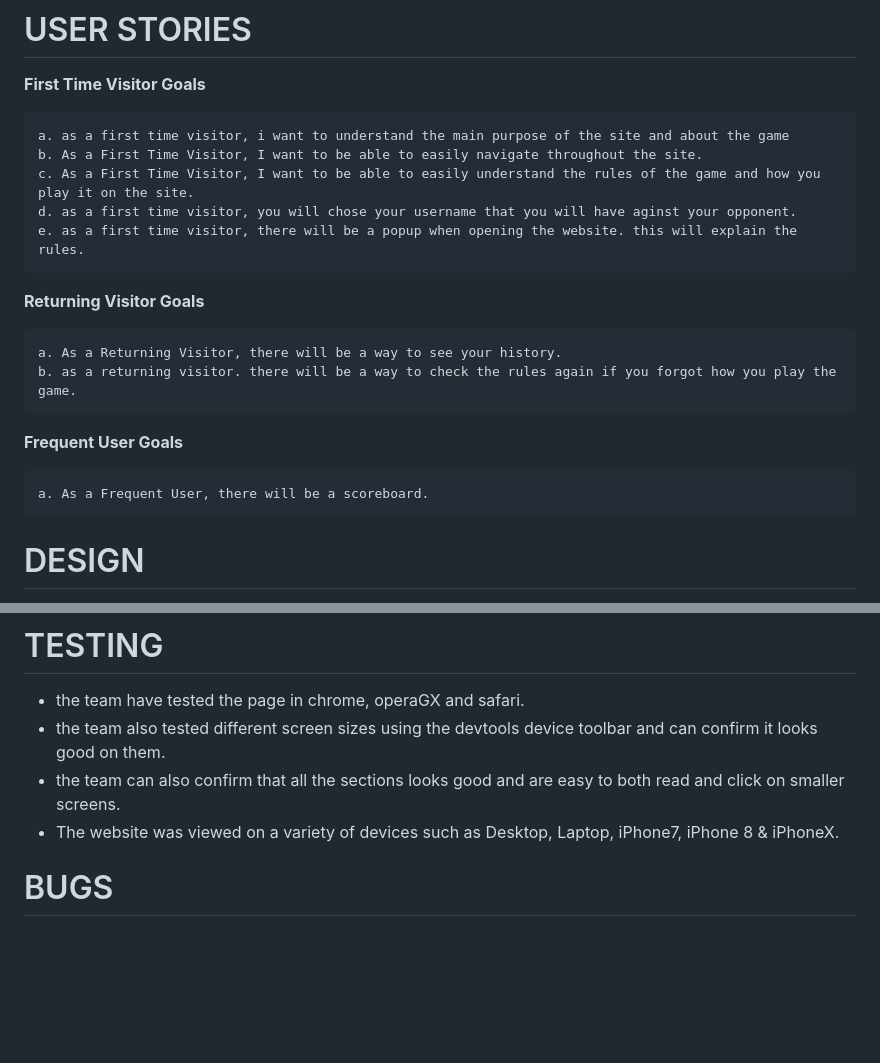
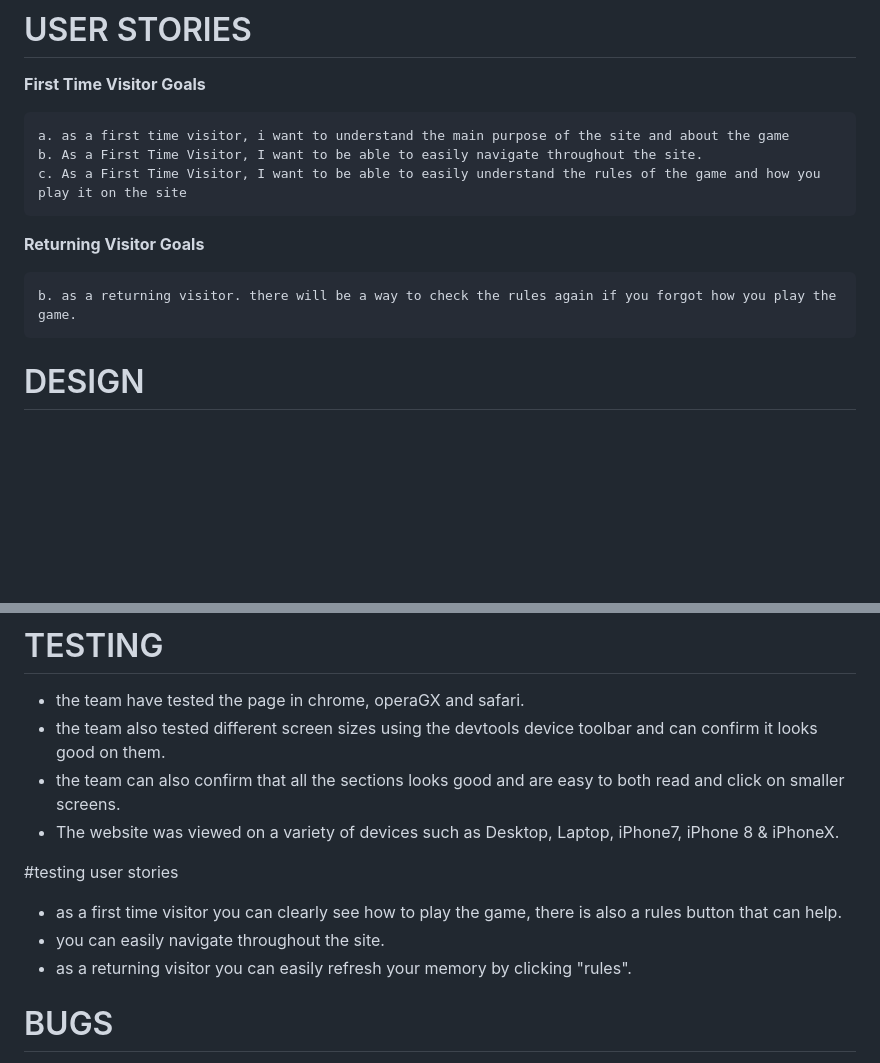
Before and after one commit to emilalmander/rpsls-game, a Markdown page: README.md, 2 parts joined by grey strips. Drawn GitHub-style; blank space fills up the shorter version.

Commit message:
added "testing user stories"

```diff
--- a/README.md
+++ b/README.md
@@ -41,18 +41,12 @@ on this website you can play the game rpsls(rock, paper, scissors, lissard, spoc
 
     a. as a first time visitor, i want to understand the main purpose of the site and about the game
     b. As a First Time Visitor, I want to be able to easily navigate throughout the site.
-    c. As a First Time Visitor, I want to be able to easily understand the rules of the game and how you play it on the site.
-    d. as a first time visitor, you will chose your username that you will have aginst your opponent.
-    e. as a first time visitor, there will be a popup when opening the website. this will explain the rules.
+    c. As a First Time Visitor, I want to be able to easily understand the rules of the game and how you play it on the site
 
 **Returning Visitor Goals**
 
-    a. As a Returning Visitor, there will be a way to see your history.
     b. as a returning visitor. there will be a way to check the rules again if you forgot how you play the game.
 
-**Frequent User Goals**
-
-    a. As a Frequent User, there will be a scoreboard.
 
 
 # DESIGN
@@ -70,6 +64,11 @@ on this website you can play the game rpsls(rock, paper, scissors, lissard, spoc
 * the team also tested different screen sizes using the devtools device toolbar and can confirm it looks good on them.
 * the team can also confirm that all the sections looks good and are easy to both read and click on smaller screens.
 * The website was viewed on a variety of devices such as Desktop, Laptop, iPhone7, iPhone 8 & iPhoneX.
+
+#testing user stories
+* as a first time visitor you can clearly see how to play the game, there is also a rules button that can help.
+* you can easily navigate throughout the site.
+* as a returning visitor you can easily refresh your memory by clicking "rules".
 
 # BUGS
 there are no known bugs at the moment.
```
